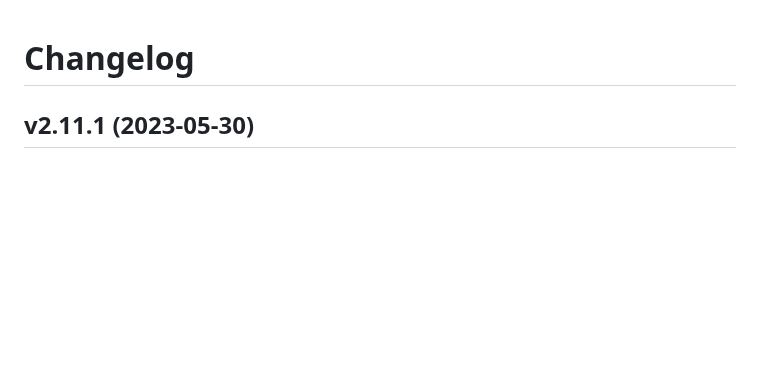
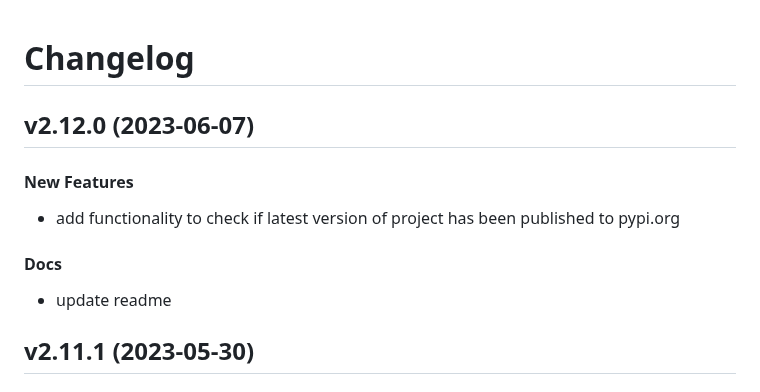
Before and after one commit to matt-manes/hassle, a Markdown page: CHANGELOG.md, the part around the change. GitHub-like rendering; blank space fills up the shorter version.

Commit message:
chore: update changelog

```diff
--- a/CHANGELOG.md
+++ b/CHANGELOG.md
@@ -1,4 +1,13 @@
 # Changelog
+
+## v2.12.0 (2023-06-07)
+
+#### New Features
+
+* add functionality to check if latest version of project has been published to pypi.org
+#### Docs
+
+* update readme
 
 ## v2.11.1 (2023-05-30)
 
```
